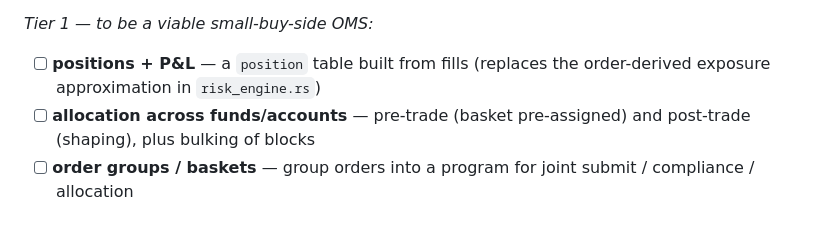
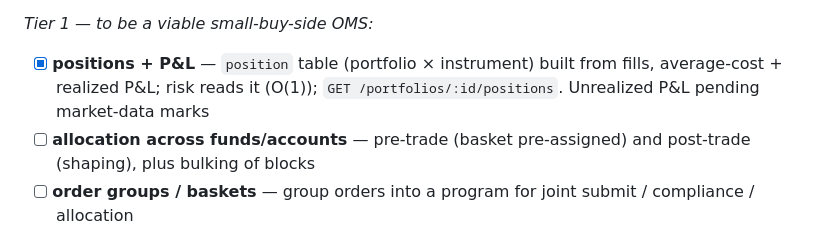
Before and after one commit to maxkuttner/openoms, a Markdown page: readme.md, the part around the change. Drawn GitHub-style.

Commit message:
docs: check off positions + P&L in roadmap

```diff
--- a/readme.md
+++ b/readme.md
@@ -20,8 +20,9 @@ family offices / small trading firms, so heavy institutional plumbing (FIX, venu
 settlement) is the prime broker's job and stays out; position-keeping + allocation move up.
 
 _Tier 1 — to be a viable small-buy-side OMS:_
-- [ ] **positions + P&L** — a `position` table built from fills (replaces the order-derived
-      exposure approximation in `risk_engine.rs`)
+- [x] **positions + P&L** — `position` table (portfolio × instrument) built from fills,
+      average-cost + realized P&L; risk reads it (O(1)); `GET /portfolios/:id/positions`.
+      Unrealized P&L pending market-data marks
 - [ ] **allocation across funds/accounts** — pre-trade (basket pre-assigned) and post-trade
       (shaping), plus bulking of blocks
 - [ ] **order groups / baskets** — group orders into a program for joint submit / compliance /
```
